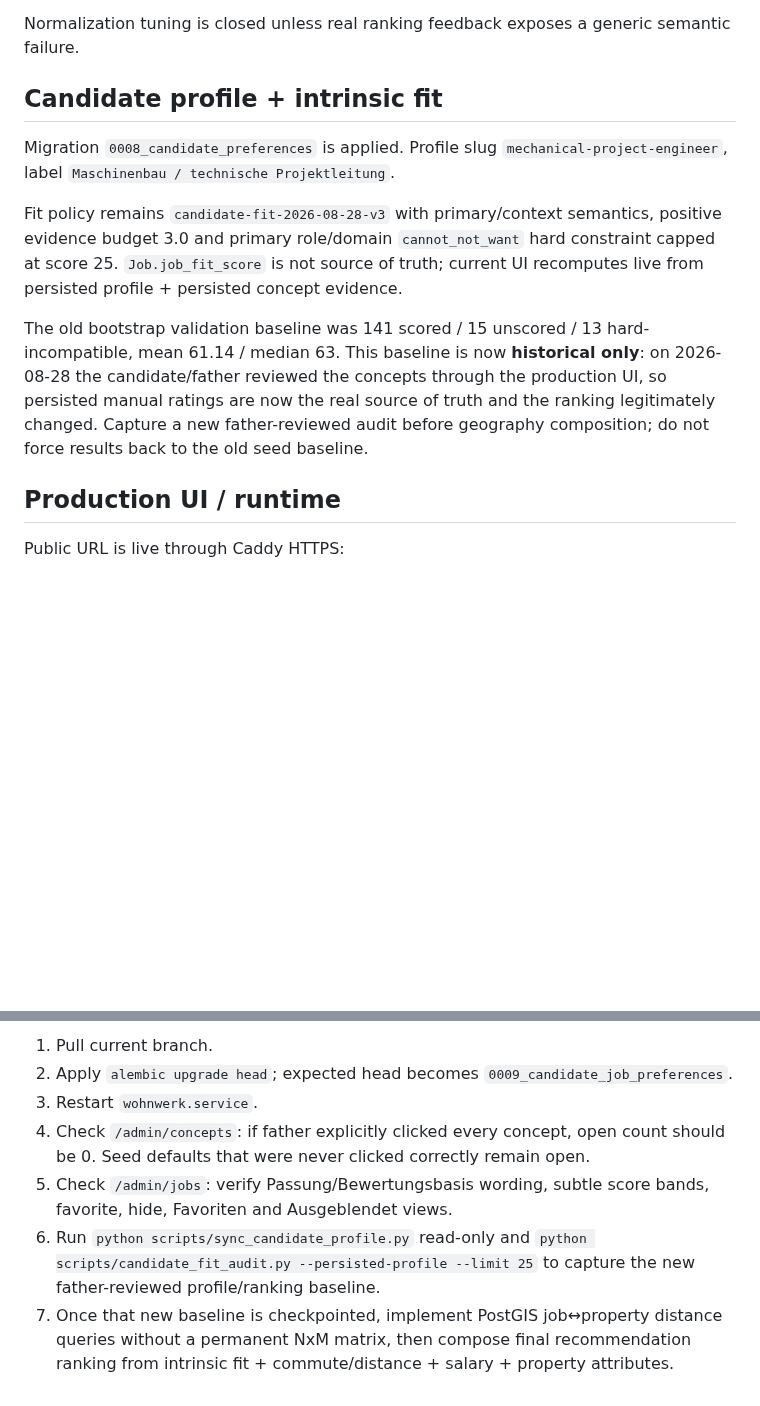
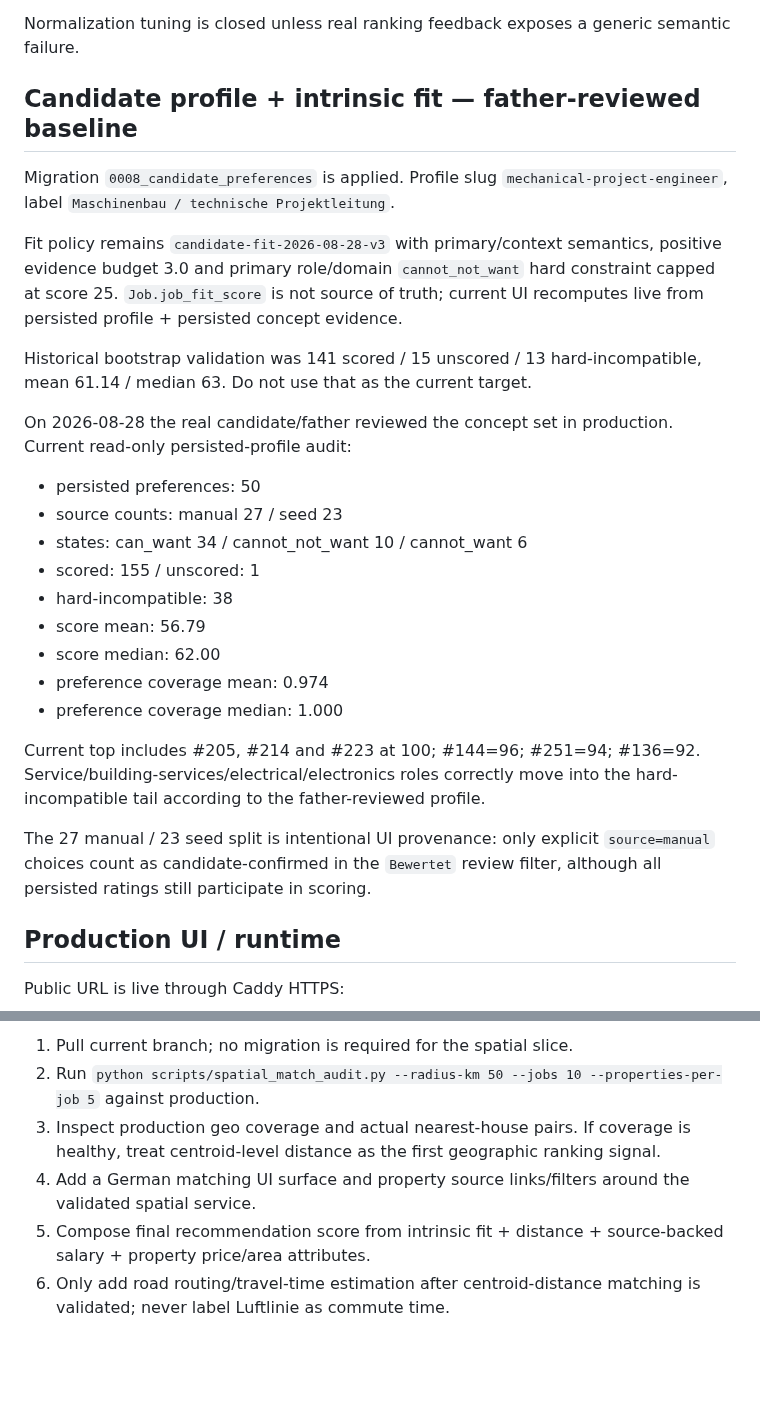
Before and after one commit to kotaru34/WohnWerk, a Markdown page: HANDOFF.md, 2 parts joined by grey strips. Drawn GitHub-style; blank space fills up the shorter version.

```diff
--- a/HANDOFF.md
+++ b/HANDOFF.md
@@ -42,13 +42,28 @@ Important guards remain: generic Konstrukteur does not imply mechanical domain;
 
 Normalization tuning is closed unless real ranking feedback exposes a generic semantic failure.
 
-## Candidate profile + intrinsic fit
+## Candidate profile + intrinsic fit — father-reviewed baseline
 
 Migration `0008_candidate_preferences` is applied. Profile slug `mechanical-project-engineer`, label `Maschinenbau / technische Projektleitung`.
 
 Fit policy remains `candidate-fit-2026-08-28-v3` with primary/context semantics, positive evidence budget 3.0 and primary role/domain `cannot_not_want` hard constraint capped at score 25. `Job.job_fit_score` is not source of truth; current UI recomputes live from persisted profile + persisted concept evidence.
 
-The old bootstrap validation baseline was 141 scored / 15 unscored / 13 hard-incompatible, mean 61.14 / median 63. This baseline is now **historical only**: on 2026-08-28 the candidate/father reviewed the concepts through the production UI, so persisted manual ratings are now the real source of truth and the ranking legitimately changed. Capture a new father-reviewed audit before geography composition; do not force results back to the old seed baseline.
+Historical bootstrap validation was 141 scored / 15 unscored / 13 hard-incompatible, mean 61.14 / median 63. Do not use that as the current target.
+
+On 2026-08-28 the real candidate/father reviewed the concept set in production. Current read-only persisted-profile audit:
+- persisted preferences: 50
+- source counts: manual 27 / seed 23
+- states: can_want 34 / cannot_not_want 10 / cannot_want 6
+- scored: 155 / unscored: 1
+- hard-incompatible: 38
+- score mean: 56.79
+- score median: 62.00
+- preference coverage mean: 0.974
+- preference coverage median: 1.000
+
+Current top includes #205, #214 and #223 at 100; #144=96; #251=94; #136=92. Service/building-services/electrical/electronics roles correctly move into the hard-incompatible tail according to the father-reviewed profile.
+
+The 27 manual / 23 seed split is intentional UI provenance: only explicit `source=manual` choices count as candidate-confirmed in the `Bewertet` review filter, although all persisted ratings still participate in scoring.
 
 ## Production UI / runtime
 
@@ -117,8 +134,7 @@ Future canonical merge safety is implemented in `candidate_job_store.merge_candi
 
-1. Pull current branch.
-2. Apply `alembic upgrade head`; expected head becomes `0009_candidate_job_preferences`.
-3. Restart `wohnwerk.service`.
-4. Check `/admin/concepts`: if father explicitly clicked every concept, open count should be 0. Seed defaults that were never clicked correctly remain open.
-5. Check `/admin/jobs`: verify Passung/Bewertungsbasis wording, subtle score bands, favorite, hide, Favoriten and Ausgeblendet views.
-6. Run `python scripts/sync_candidate_profile.py` read-only and `python scripts/candidate_fit_audit.py --persisted-profile --limit 25` to capture the new father-reviewed profile/ranking baseline.
-7. Once that new baseline is checkpointed, implement PostGIS job↔property distance queries without a permanent NxM matrix, then compose final recommendation ranking from intrinsic fit + commute/distance + salary + property attributes.
+1. Pull current branch; no migration is required for the spatial slice.
+2. Run `python scripts/spatial_match_audit.py --radius-km 50 --jobs 10 --properties-per-job 5` against production.
+3. Inspect production geo coverage and actual nearest-house pairs. If coverage is healthy, treat centroid-level distance as the first geographic ranking signal.
+4. Add a German matching UI surface and property source links/filters around the validated spatial service.
+5. Compose final recommendation score from intrinsic fit + distance + source-backed salary + property price/area attributes.
+6. Only add road routing/travel-time estimation after centroid-distance matching is validated; never label Luftlinie as commute time.
```
Also changed, not shown: other parts of HANDOFF.md (+30 -28 lines).
